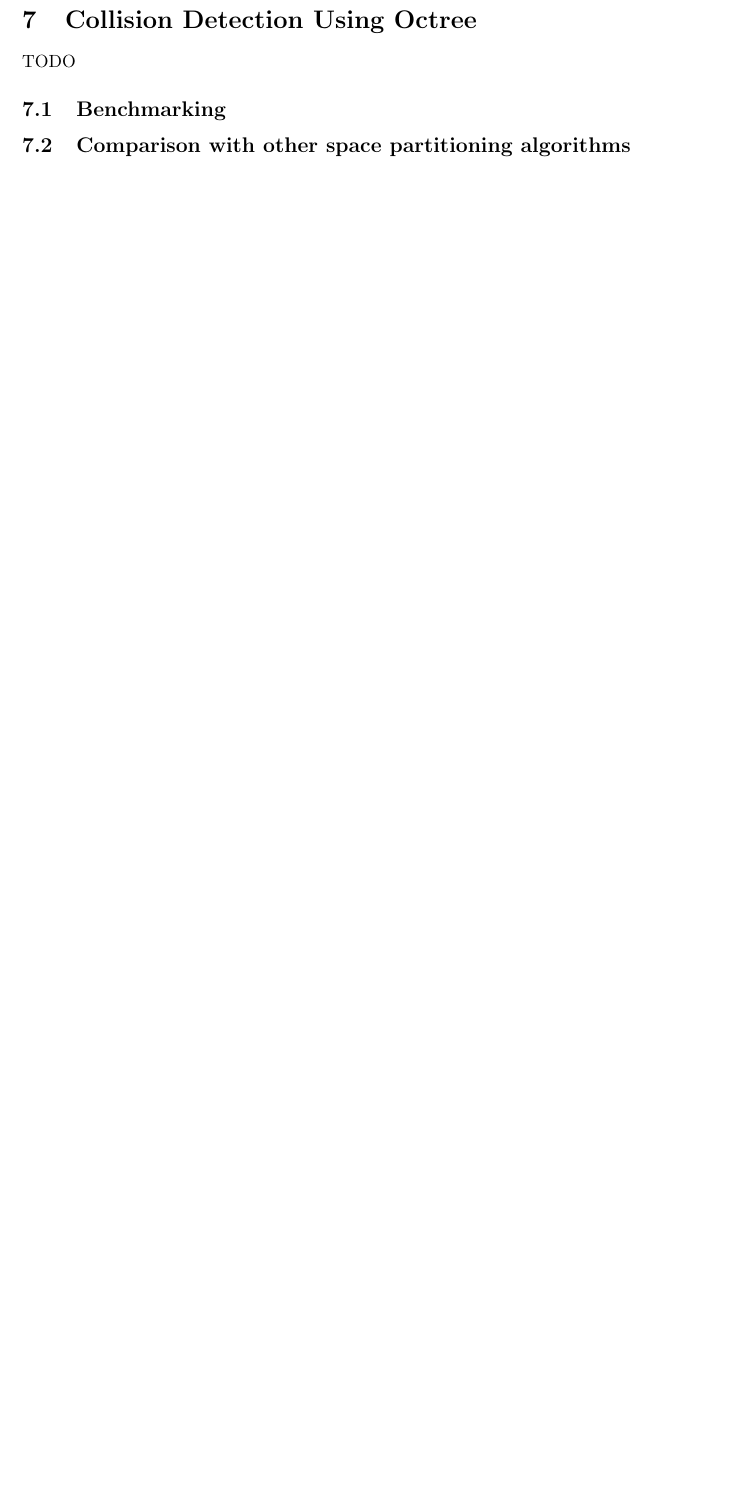
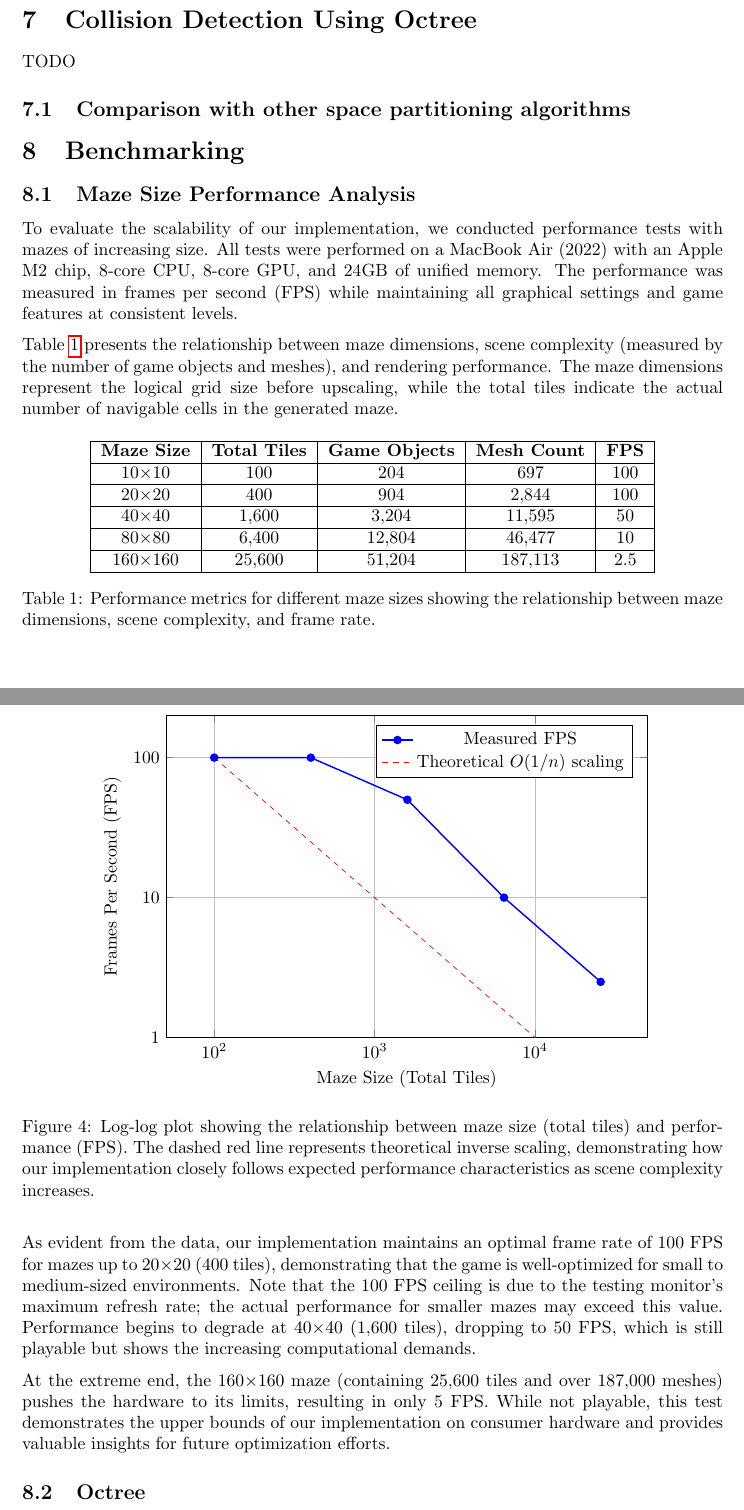
Before and after one commit to eliasnijs/doom-three.js, a LaTeX document (report/main.tex): part of page 8 of 8 before the commit and two parts of pages 8 and 9 of 10 after it, the two joined at a grey line, cut so that both start at the same text, the shorter picture padded with empty space. Compiled offline with pdfLaTeX.

Commit message:
:sparkles: Work on report

```diff
--- a/report/main.tex
+++ b/report/main.tex
@@ -3,9 +3,14 @@
 \usepackage{float}
 \usepackage{parskip}
 \usepackage{hyperref}
+\usepackage{url} % Better URL handling
+\urlstyle{same} % Use the same font for URLs
 \usepackage{apacite}
 \usepackage{enumitem} % For nested lists in maze generation section
 \usepackage[margin=1.5in]{geometry} % Reduce horizontal padding
+\usepackage{tikz} % For creating plots and diagrams
+\usepackage{pgfplots} % For creating plots
+\pgfplotsset{compat=1.18} % Set compatibility level
 
 \title{Simple Doom Game Clone in Three.js}
 \author{Elias Nijs \& René Van Der Schueren}
@@ -195,6 +198,74 @@ TODO
 \section{Collision Detection Using Octree}
 TODO
 
-\subsection{Benchmarking}
+\subsection{Comparison with other space partitioning algorithms}
 
-\subsection{Comparison with other space partitioning algorithms}
+\section{Benchmarking}
+
+\subsection{Maze Size Performance Analysis}
+To evaluate the scalability of our implementation, we conducted performance tests with mazes of increasing size. All tests were performed on a MacBook Air (2022) with an Apple M2 chip, 8-core CPU, 8-core GPU, and 24GB of unified memory. The performance was measured in frames per second (FPS) while maintaining all graphical settings and game features at consistent levels.
+
+Table \ref{tab:maze-performance} presents the relationship between maze dimensions, scene complexity (measured by the number of game objects and meshes), and rendering performance. The maze dimensions represent the logical grid size before upscaling, while the total tiles indicate the actual number of navigable cells in the generated maze.
+
+\begin{table}[H]
+    \centering
+    \begin{tabular}{|c|c|c|c|c|}
+        \hline
+        \textbf{Maze Size} & \textbf{Total Tiles} & \textbf{Game Objects} & \textbf{Mesh Count} & \textbf{FPS} \\ \hline
+        10×10 & 100 & 204 & 697 & 100 \\ \hline
+        20×20 & 400 & 904 & 2,844 & 100 \\ \hline
+        40×40 & 1,600 & 3,204 & 11,595 & 50 \\ \hline
+        80×80 & 6,400 & 12,804 & 46,477 & 10 \\ \hline
+        160×160 & 25,600 & 51,204 & 187,113 & 2.5 \\ \hline
+    \end{tabular}
+    \caption{Performance metrics for different maze sizes showing the relationship between maze dimensions, scene complexity, and frame rate.}
+    \label{tab:maze-performance}
+\end{table}
+
+\begin{figure}[H]
+    \centering
+    \begin{tikzpicture}
+    \begin{axis}[
+        width=0.8\textwidth,
+        height=8cm,
+        xlabel={Maze Size (Total Tiles)},
+        ylabel={Frames Per Second (FPS)},
+        xmode=log,
+        ymode=log,
+        log basis x=10,
+        log basis y=10,
+        grid=both,
+        legend pos=north east,
+        xmin=50, xmax=50000,
+        ymin=1, ymax=200,
+        xtick={100,1000,10000},
+        xticklabels={$10^2$,$10^3$,$10^4$},
+        ytick={1,10,100},
+        yticklabels={1,10,100},
+        title={Performance Scaling with Maze Size}
+    ]
+
+    % FPS vs Total Tiles data points
+    \addplot[color=blue,mark=*,thick] coordinates {
+        (100, 100)
+        (400, 100)
+        (1600, 50)
+        (6400, 10)
+        (25600, 2.5)
+    };
+
+    % Theoretical inverse relationship curve (1/x)
+    \addplot[color=red,dashed,domain=100:25600,samples=100] {10000/x};
+
+    \legend{Measured FPS, Theoretical $O(1/n)$ scaling}
+    \end{axis}
+    \end{tikzpicture}
+    \caption{Log-log plot showing the relationship between maze size (total tiles) and performance (FPS). The dashed red line represents theoretical inverse scaling, demonstrating how our implementation closely follows expected performance characteristics as scene complexity increases.}
+    \label{fig:performance-scaling}
+\end{figure}
+
+As evident from the data, our implementation maintains an optimal frame rate of 100 FPS for mazes up to 20×20 (400 tiles), demonstrating that the game is well-optimized for small to medium-sized environments. Note that the 100 FPS ceiling is due to the testing monitor's maximum refresh rate; the actual performance for smaller mazes may exceed this value. Performance begins to degrade at 40×40 (1,600 tiles), dropping to 50 FPS, which is still playable but shows the increasing computational demands.
+
+At the extreme end, the 160×160 maze (containing 25,600 tiles and over 187,000 meshes) pushes the hardware to its limits, resulting in only 5 FPS. While not playable, this test demonstrates the upper bounds of our implementation on consumer hardware and provides valuable insights for future optimization efforts.
+
+\subsection{Octree}
```
Also changed, not shown: report/bin/main.pdf, report/main.tex (16 more changed lines).
